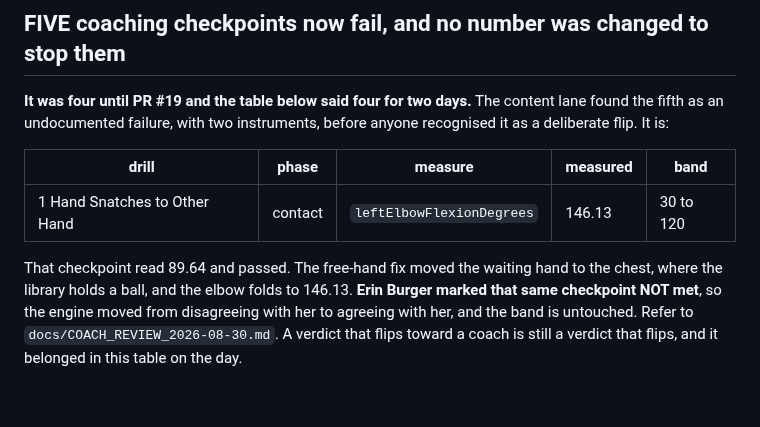
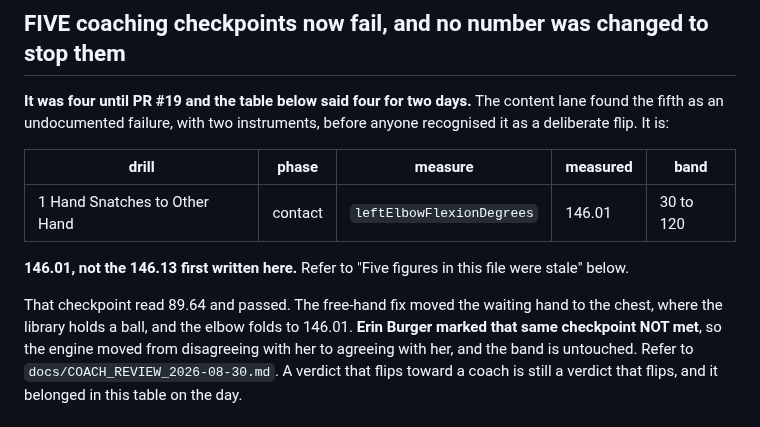
Before and after one commit to braven-pvm/braven-movement, a Markdown page: docs/KNOWN_ISSUES.md, the part around one of its changes. GitHub-like rendering; blank space fills up the shorter version.

```diff
--- a/docs/KNOWN_ISSUES.md
+++ b/docs/KNOWN_ISSUES.md
@@ -268,10 +268,13 @@ before anyone recognised it as a deliberate flip. It is:
 
 | drill | phase | measure | measured | band |
 |---|---|---|---|---|
-| 1 Hand Snatches to Other Hand | contact | `leftElbowFlexionDegrees` | 146.13 | 30 to 120 |
+| 1 Hand Snatches to Other Hand | contact | `leftElbowFlexionDegrees` | 146.01 | 30 to 120 |
+
+**146.01, not the 146.13 first written here.** Refer to "Five figures in this
+file were stale" below.
 
 That checkpoint read 89.64 and passed. The free-hand fix moved the waiting hand
-to the chest, where the library holds a ball, and the elbow folds to 146.13.
+to the chest, where the library holds a ball, and the elbow folds to 146.01.
 **Erin Burger marked that same checkpoint NOT met**, so the engine moved from
 disagreeing with her to agreeing with her, and the band is untouched. Refer to
 `docs/COACH_REVIEW_2026-08-30.md`. A verdict that flips toward a coach is still
```
Also changed, not shown: other parts of docs/KNOWN_ISSUES.md (+47 -6 lines).
